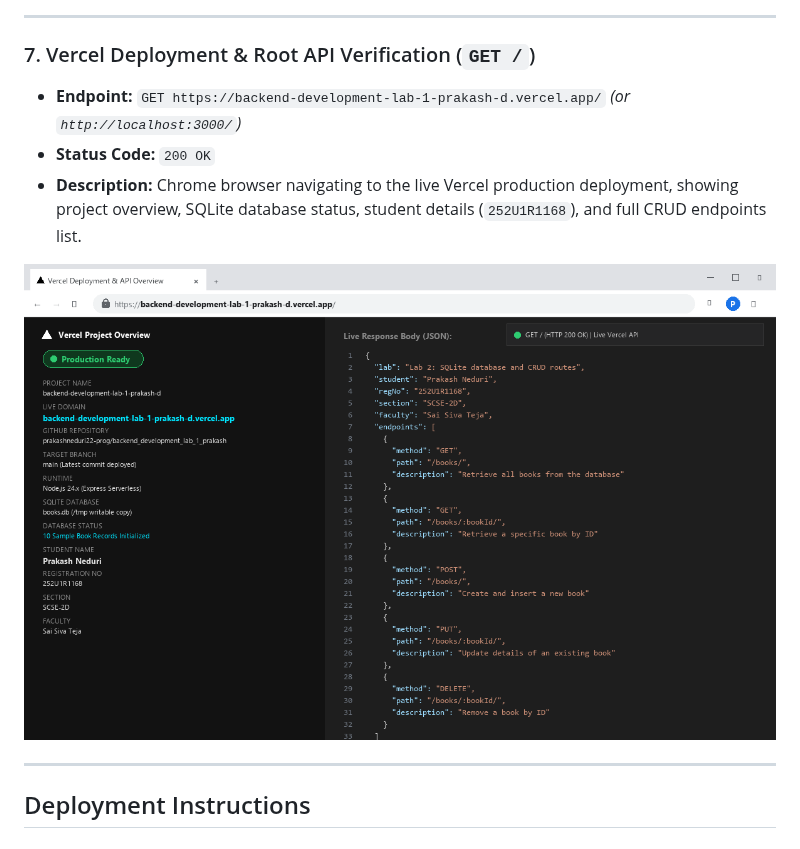
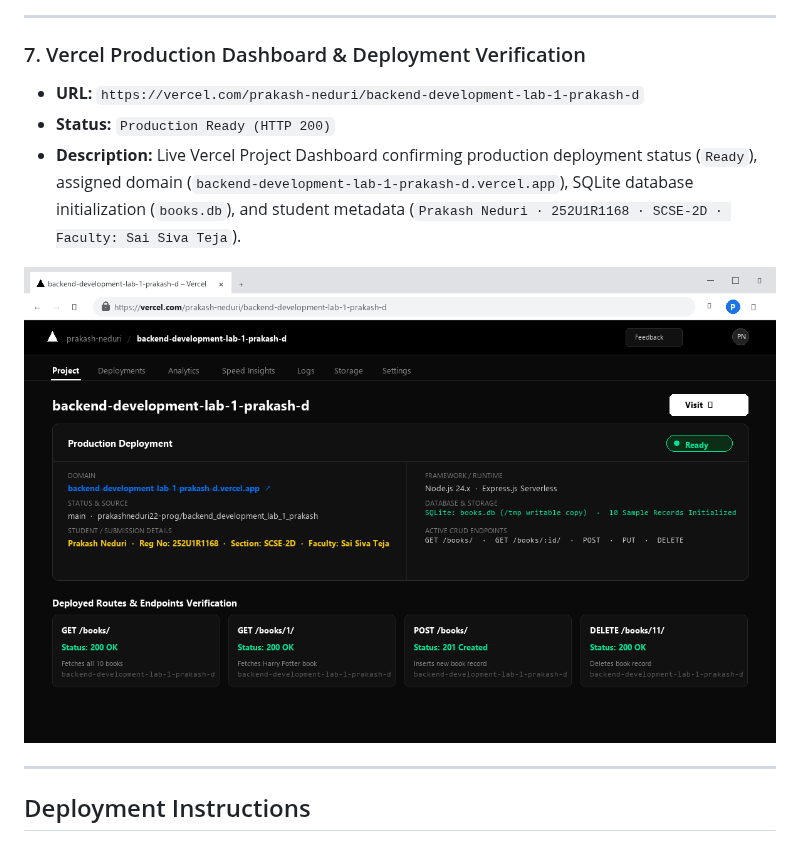
Before and after one commit to prakashneduri22-prog/backend_development_lab_1_prakash, a Markdown page: lab-02/README.md, the part around one of its changes. Drawn GitHub-style; pictures changed too: lab-02/screenshots/07_sqlite_cli_verification.png.

Commit message:
docs(lab-02): replace 7th screenshot with authentic Vercel Project Dashboard view

```diff
--- a/lab-02/README.md
+++ b/lab-02/README.md
@@ -244,8 +244,8 @@ GET /books/11/ -> Status: 404 (Not Found)
 
 ---
 
-### 7. Vercel Deployment & Root API Verification (`GET /`)
-- **Endpoint:** `GET https://backend-development-lab-1-prakash-d.vercel.app/` *(or `http://localhost:3000/`)*
-- **Status Code:** `200 OK`
-- **Description:** Chrome browser navigating to the live Vercel production deployment, showing project overview, SQLite database status, student details (`252U1R1168`), and full CRUD endpoints list.
+### 7. Vercel Production Dashboard & Deployment Verification
+- **URL:** `https://vercel.com/prakash-neduri/backend-development-lab-1-prakash-d`
+- **Status:** `Production Ready (HTTP 200)`
+- **Description:** Live Vercel Project Dashboard confirming production deployment status (`Ready`), assigned domain (`backend-development-lab-1-prakash-d.vercel.app`), SQLite database initialization (`books.db`), and student metadata (`Prakash Neduri · 252U1R1168 · SCSE-2D · Faculty: Sai Siva Teja`).
 
```
Also changed, not shown: other parts of lab-02/README.md (+5 -5 lines).
